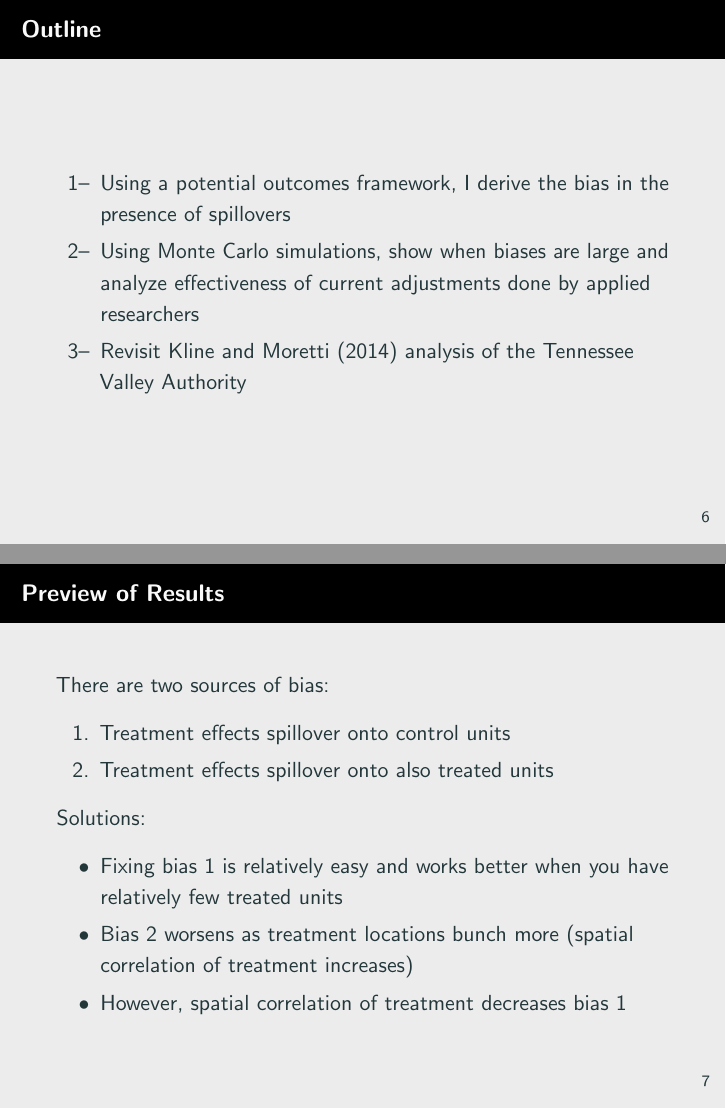
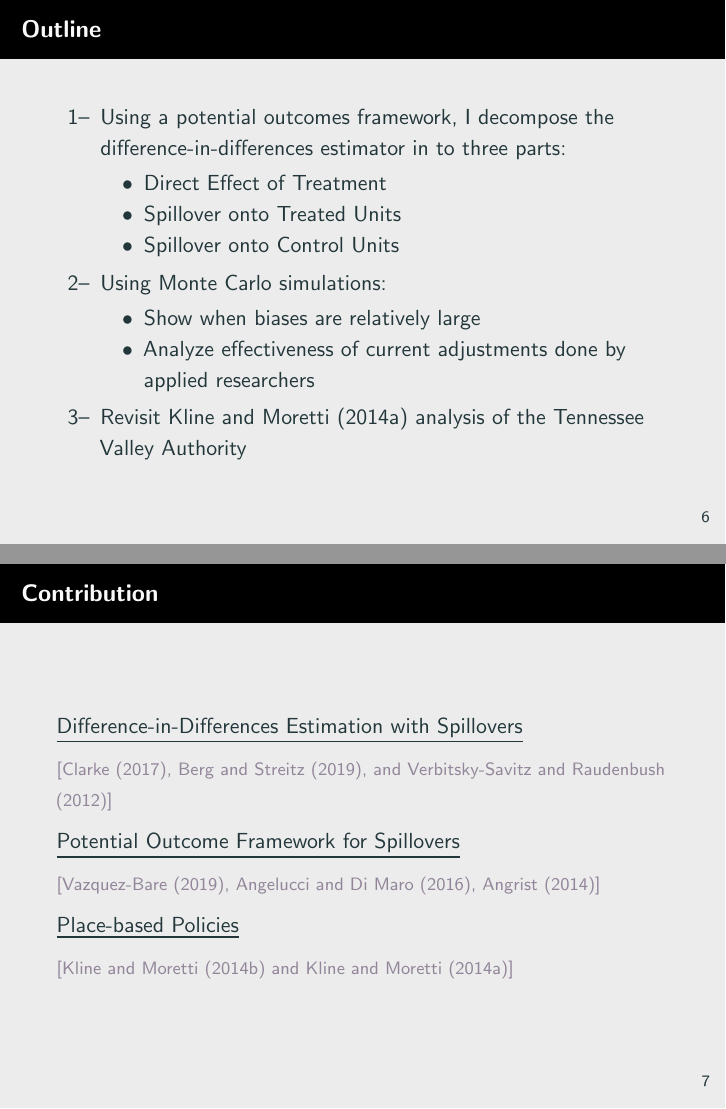
Before and after one commit to kylebutts/Spatial-Spillover, LaTeX slides (latex/slides/Spillover_slides.tex, which reads latex/slides/references.bib): pages 7 and 8 of 44, joined at a grey line. Compiled offline with pdfLaTeX.

Commit message:
Add Literature Review to Slides
For Research Methods 1 presentation

```diff
--- a/latex/slides/Spillover_slides.tex
+++ b/latex/slides/Spillover_slides.tex
@@ -4,7 +4,7 @@
 
 
 % Title ------------------------------------------------------------------------------
-\title{Differnces-in-Differences with Spatial Spillover}
+\title{Difference-in-Differences with Spatial Spillover}
 \date{\today}
 \author{Kyle Butts}
 % \institue{}
@@ -73,31 +74,55 @@
 \begin{frame}{Outline}
 
     \begin{itemize}
-        \item[1--] Using a potential outcomes framework, I derive the bias in the presence of spillovers
+        \item[1--] Using a potential outcomes framework, I decompose the difference-in-differences estimator in to three parts:
+        \begin{itemize}
+            \item Direct Effect of Treatment
+            \item Spillover onto Treated Units
+            \item Spillover onto Control Units
+        \end{itemize}
 
-        \item[2--] Using Monte Carlo simulations, show when biases are large and analyze effectiveness of current adjustments done by applied researchers
+        \item[2--] Using Monte Carlo simulations:
+        \begin{itemize}
+            \item Show when biases are relatively large
+            \item Analyze effectiveness of current adjustments done by applied researchers
+        \end{itemize}
 
         \item[3--] Revisit \citet{Kline_Moretti_2014} analysis of the Tennessee Valley Authority
     \end{itemize}
 \end{frame}
 
-\begin{frame}{Preview of Results}
-    There are two sources of bias:
-        \begin{itemize}
-            \item[1.] Treatment effects spillover onto control units
-            \item[2.] Treatment effects spillover onto also treated units
-        \end{itemize}
+% @TODO: Literature Review
+\begin{frame}{Contribution}
 
-    Solutions:
-        \begin{itemize}
-            \item Fixing bias 1 is relatively easy and works better when you have relatively few treated units
 
-            \item Bias 2 worsens as treatment locations bunch more (spatial correlation of treatment increases)
 
-            \item However, spatial correlation of treatment decreases bias 1
-        \end{itemize}
+    \underline{Difference-in-Differences Estimation with Spillovers}
+
+    \begin{citecolor}
+        [\citet{Clarke_2017}, \citet{Berg_Streitz_2019}, and \citet{Verbitsky-Savitz_Raudenbush_2012}]
+    \end{citecolor}
+
+    % \begin{itemize}
+    %     \item My derivation generalizes the above papers by being in the form of potential outcomes.
+    % \end{itemize}
+
+    \underline{Potential Outcome Framework for Spillovers}
+
+    \begin{citecolor}
+        [\citet{Vazquez-Bare_2019}, \citet{Angelucci_DiMaro_2016}, \citet{Angrist_2014}]
+    \end{citecolor}
+
+
+    \underline{Place-based Policies}
+
+    \begin{citecolor}
+        [\citet{Kline_Moretti_2014b} and \citet{Kline_Moretti_2014}]
+    \end{citecolor}
+
+    % \begin{itemize}
+    %     \item I highlight the need to control for spillovers to properly estimate local effects of policies.
+    % \end{itemize}
 \end{frame}
-
 
 
 % ------------------------------------------------------------------------------
--- a/latex/slides/references.bib
+++ b/latex/slides/references.bib
@@ -27 +12,0 @@
-	number       = {2},
```
Also changed, not shown: latex/slides/Spillover_slides.tex (16 more changed lines), latex/slides/references.bib (70 more changed lines).
